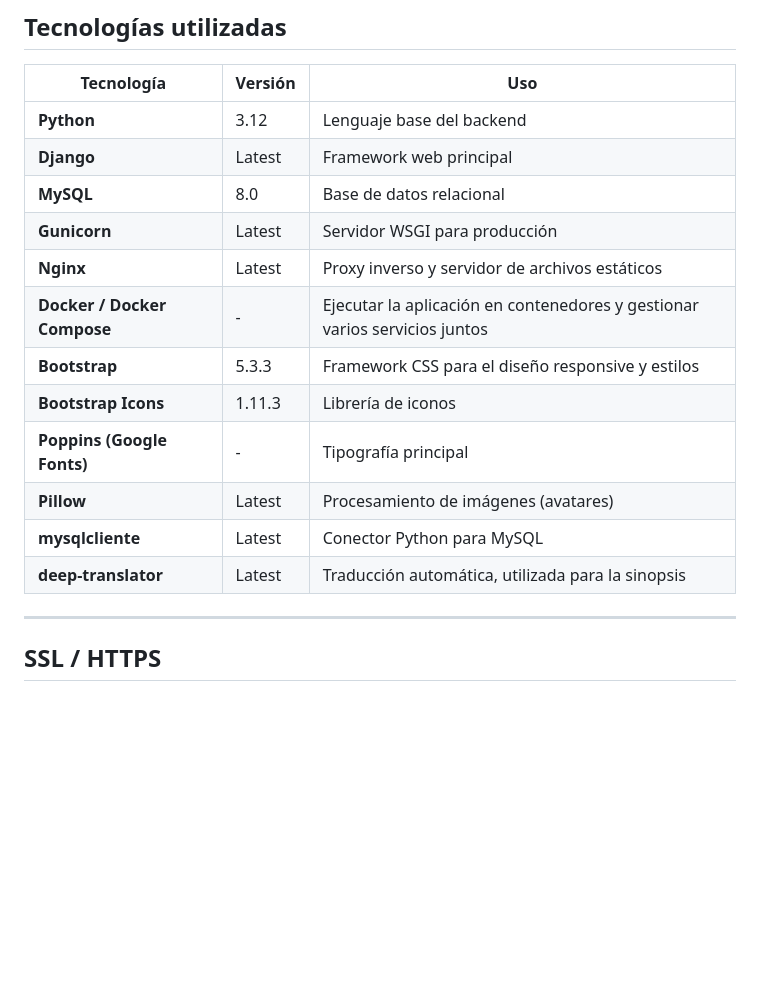
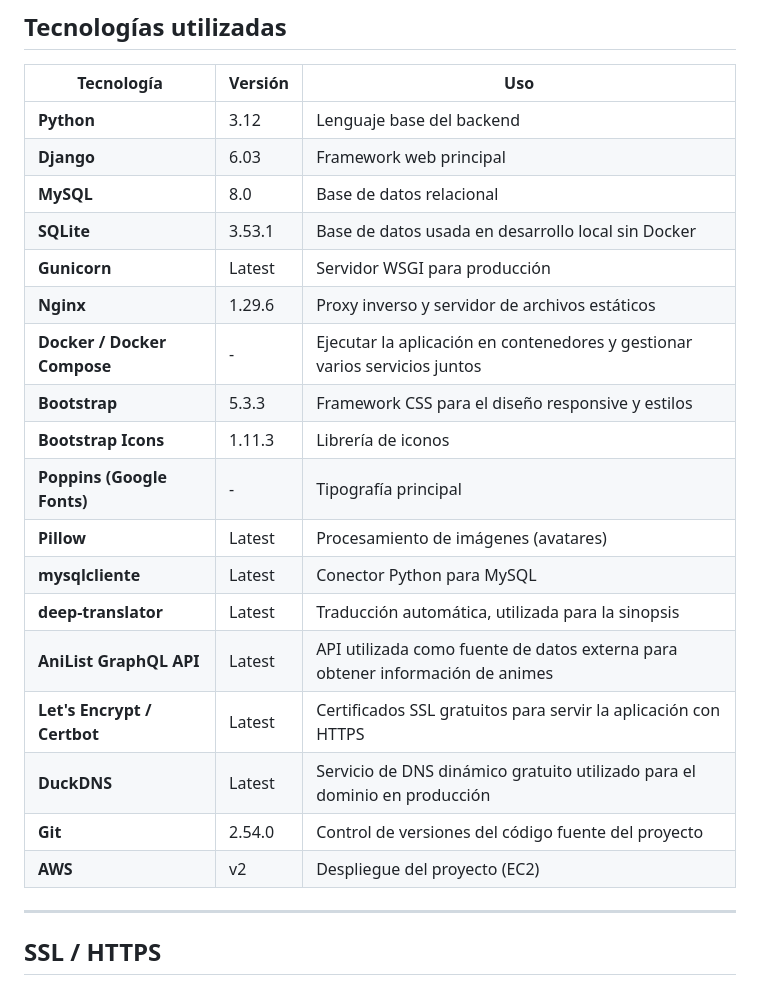
Before and after one commit to acargar0112/YourSideAnime---TFG, a Markdown page: README.md, the part around the change. Drawn GitHub-style; blank space fills up the shorter version.

Commit message:
Actualización de las tecnologias usadas en el proyecto
Actualización de las tecnologias usadas en el proyecto

```diff
--- a/README.md
+++ b/README.md
@@ -247,17 +247,27 @@ Extiendo el modelo de usuario de Django con:
 | Tecnología                  | Versión | Uso                                                                        |
 |-----------------------------|---------|----------------------------------------------------------------------------|
 | **Python**                  | 3.12    | Lenguaje base del backend                                                  |
-| **Django**                  | Latest  | Framework web principal                                                    |
+| **Django**                  | 6.03    | Framework web principal                                                    |
 | **MySQL**                   | 8.0     | Base de datos relacional                                                   |
+| **SQLite**                  | 3.53.1  | Base de datos usada en desarrollo local sin Docker                         |
 | **Gunicorn**                | Latest  | Servidor WSGI para producción                                              |
-| **Nginx**                   | Latest  | Proxy inverso y servidor de archivos estáticos                             |
+| **Nginx**                   | 1.29.6  | Proxy inverso y servidor de archivos estáticos                             |
 | **Docker / Docker Compose** | -       | Ejecutar la aplicación en contenedores y gestionar varios servicios juntos |
 | **Bootstrap**               | 5.3.3   | Framework CSS para el diseño responsive y estilos                          |
 | **Bootstrap Icons**         | 1.11.3  | Librería de iconos                                                         |
 | **Poppins (Google Fonts)**  | -       | Tipografía principal                                                       |
 | **Pillow**                  | Latest  | Procesamiento de imágenes (avatares)                                       |
 | **mysqlcliente**            | Latest  | Conector Python para MySQL                                                 |
-| **deep-translator**         | Latest  | Traducción automática, utilizada para la sinopsis                       |
+| **deep-translator**         | Latest  | Traducción automática, utilizada para la sinopsis                          |
+| **AniList GraphQL API**     | Latest  | API utilizada como fuente de datos externa para obtener información de animes  |
+| **Let's Encrypt / Certbot** | Latest  | Certificados SSL gratuitos para servir la aplicación con HTTPS             |
+| **DuckDNS**                 | Latest  | Servicio de DNS dinámico gratuito utilizado para el dominio en producción  |
+| **Git**                     | 2.54.0  | Control de versiones del código fuente del proyecto                        |
+| **AWS**                     | v2      | Despliegue del proyecto (EC2)                                              |
+
+
+
+
 
 ---
 
```
